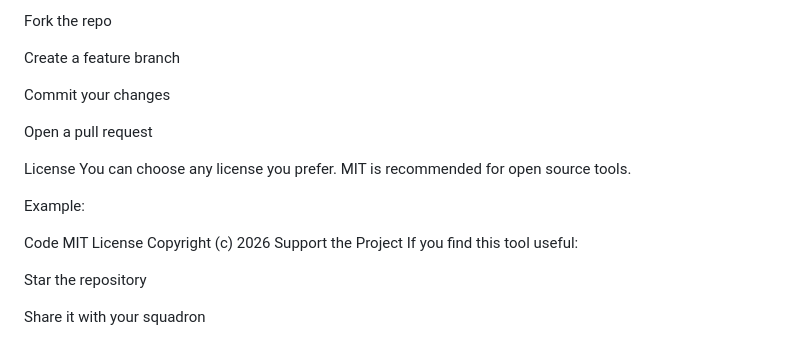
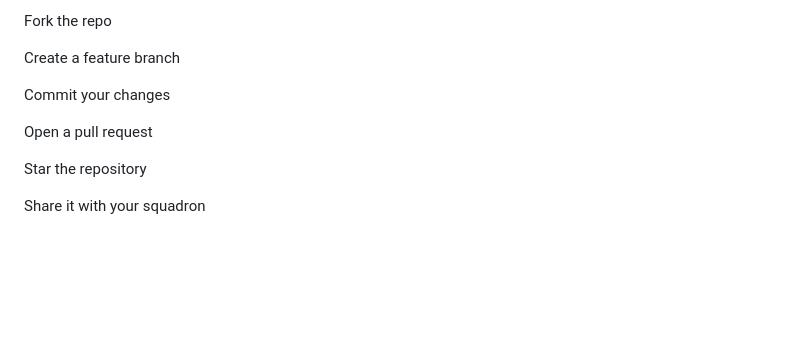
Before and after one commit to Ardriaxv/BGS-Impact-Predictor, a Markdown page: README.md, the part around the change. Rendered like a GitHub page; blank space fills up the shorter version.

Commit message:
Remove license and support sections from README
Removed license section and support information from README.

Signed-off-by: David  <hughson_david@hotmail.com>

```diff
--- a/README.md
+++ b/README.md
@@ -159,18 +159,6 @@ Commit your changes
 
 Open a pull request
 
-License
-You can choose any license you prefer.
-MIT is recommended for open source tools.
-
-Example:
-
-Code
-MIT License
-Copyright (c) 2026
-Support the Project
-If you find this tool useful:
-
 Star the repository
 
 Share it with your squadron
```
